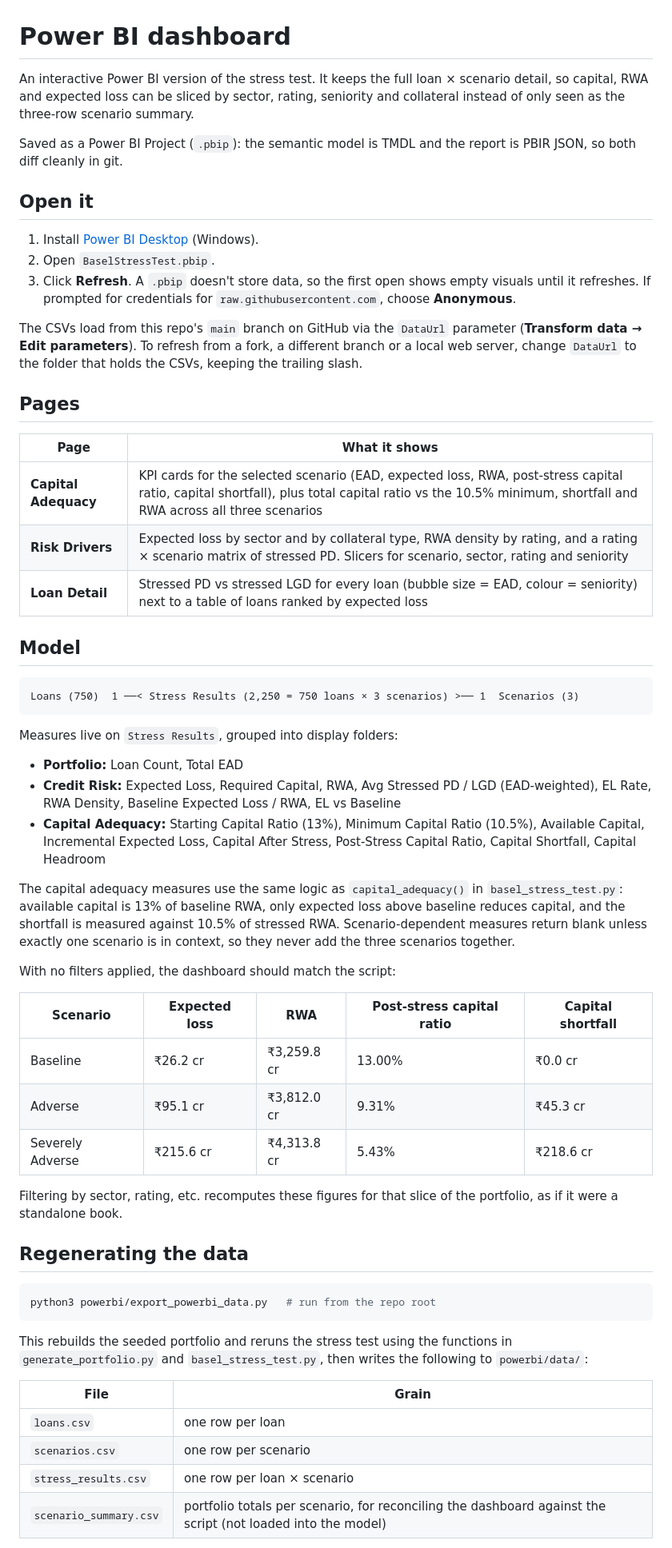
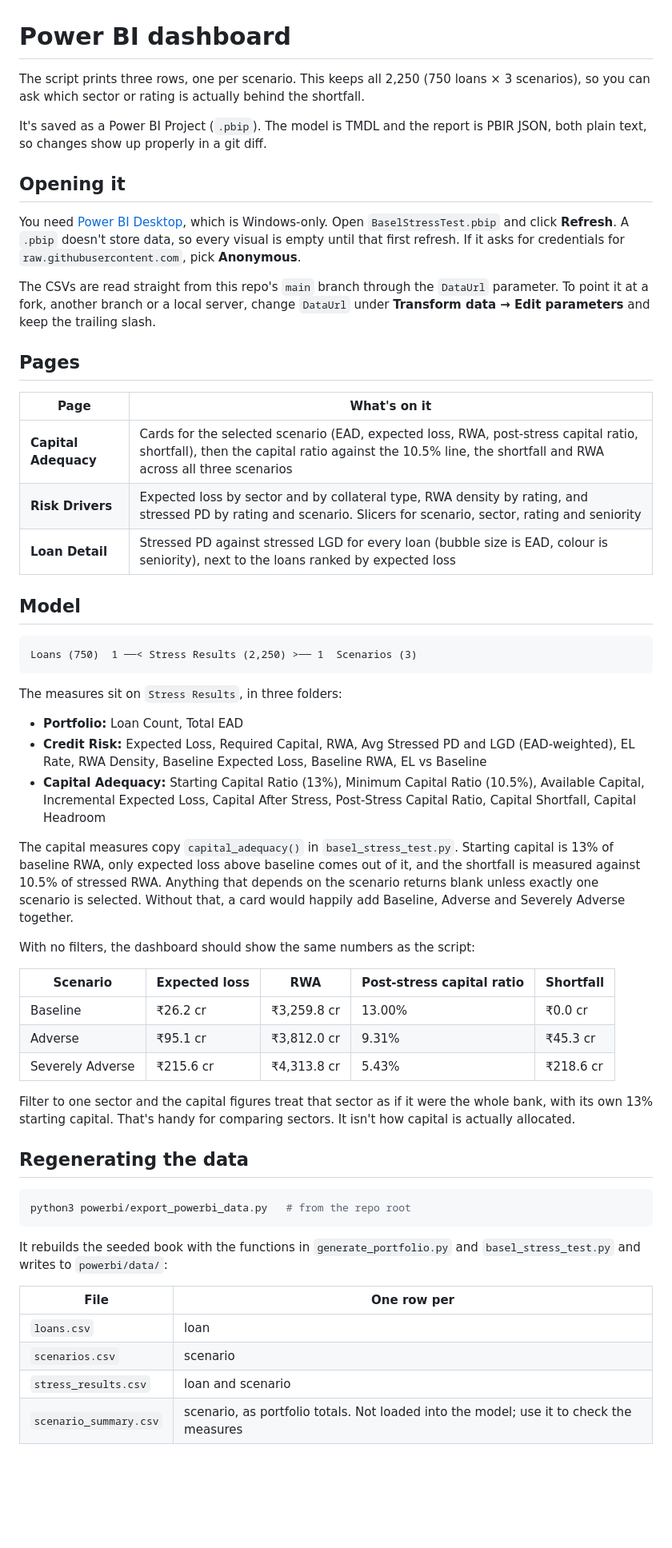
Before and after one commit to advait-srivastava/basel-credit-risk-stress-test, a Markdown page: powerbi/README.md, the part around one of its changes. Shown at 80% size. Drawn GitHub-style; blank space fills up the shorter version.

````diff
--- a/powerbi/README.md
+++ b/powerbi/README.md
@@ -1,75 +1,59 @@
 # Power BI dashboard
 
-An interactive Power BI version of the stress test. It keeps the full loan × scenario
-detail, so capital, RWA and expected loss can be sliced by sector, rating, seniority
-and collateral instead of only seen as the three-row scenario summary.
+The script prints three rows, one per scenario. This keeps all 2,250 (750 loans × 3 scenarios), so you can ask which sector or rating is actually behind the shortfall.
 
-Saved as a Power BI Project (`.pbip`): the semantic model is TMDL and the report is
-PBIR JSON, so both diff cleanly in git.
+It's saved as a Power BI Project (`.pbip`). The model is TMDL and the report is PBIR JSON, both plain text, so changes show up properly in a git diff.
 
-## Open it
+## Opening it
 
-1. Install [Power BI Desktop](https://aka.ms/pbidesktopstore) (Windows).
-2. Open `BaselStressTest.pbip`.
-3. Click **Refresh**. A `.pbip` doesn't store data, so the first open shows empty
-   visuals until it refreshes. If prompted for credentials for
-   `raw.githubusercontent.com`, choose **Anonymous**.
+You need [Power BI Desktop](https://aka.ms/pbidesktopstore), which is Windows-only. Open `BaselStressTest.pbip` and click **Refresh**. A `.pbip` doesn't store data, so every visual is empty until that first refresh. If it asks for credentials for `raw.githubusercontent.com`, pick **Anonymous**.
 
-The CSVs load from this repo's `main` branch on GitHub via the `DataUrl` parameter
-(**Transform data → Edit parameters**). To refresh from a fork, a different branch or a
-local web server, change `DataUrl` to the folder that holds the CSVs, keeping the
-trailing slash.
+The CSVs are read straight from this repo's `main` branch through the `DataUrl` parameter. To point it at a fork, another branch or a local server, change `DataUrl` under **Transform data → Edit parameters** and keep the trailing slash.
 
 ## Pages
 
-| Page | What it shows |
+| Page | What's on it |
 |---|---|
-| **Capital Adequacy** | KPI cards for the selected scenario (EAD, expected loss, RWA, post-stress capital ratio, capital shortfall), plus total capital ratio vs the 10.5% minimum, shortfall and RWA across all three scenarios |
-| **Risk Drivers** | Expected loss by sector and by collateral type, RWA density by rating, and a rating × scenario matrix of stressed PD. Slicers for scenario, sector, rating and seniority |
-| **Loan Detail** | Stressed PD vs stressed LGD for every loan (bubble size = EAD, colour = seniority) next to a table of loans ranked by expected loss |
+| **Capital Adequacy** | Cards for the selected scenario (EAD, expected loss, RWA, post-stress capital ratio, shortfall), then the capital ratio against the 10.5% line, the shortfall and RWA across all three scenarios |
+| **Risk Drivers** | Expected loss by sector and by collateral type, RWA density by rating, and stressed PD by rating and scenario. Slicers for scenario, sector, rating and seniority |
+| **Loan Detail** | Stressed PD against stressed LGD for every loan (bubble size is EAD, colour is seniority), next to the loans ranked by expected loss |
 
 ## Model
 
 ```
-Loans (750)  1 ──< Stress Results (2,250 = 750 loans × 3 scenarios) >── 1  Scenarios (3)
+Loans (750)  1 ──< Stress Results (2,250) >── 1  Scenarios (3)
 ```
 
-Measures live on `Stress Results`, grouped into display folders:
+The measures sit on `Stress Results`, in three folders:
 
 - **Portfolio:** Loan Count, Total EAD
-- **Credit Risk:** Expected Loss, Required Capital, RWA, Avg Stressed PD / LGD (EAD-weighted), EL Rate, RWA Density, Baseline Expected Loss / RWA, EL vs Baseline
+- **Credit Risk:** Expected Loss, Required Capital, RWA, Avg Stressed PD and LGD (EAD-weighted), EL Rate, RWA Density, Baseline Expected Loss, Baseline RWA, EL vs Baseline
 - **Capital Adequacy:** Starting Capital Ratio (13%), Minimum Capital Ratio (10.5%), Available Capital, Incremental Expected Loss, Capital After Stress, Post-Stress Capital Ratio, Capital Shortfall, Capital Headroom
 
-The capital adequacy measures use the same logic as `capital_adequacy()` in
-`basel_stress_test.py`: available capital is 13% of baseline RWA, only expected loss
-above baseline reduces capital, and the shortfall is measured against 10.5% of
-stressed RWA. Scenario-dependent measures return blank unless exactly one scenario is
-in context, so they never add the three scenarios together.
+The capital measures copy `capital_adequacy()` in `basel_stress_test.py`. Starting capital is 13% of baseline RWA, only expected loss above baseline comes out of it, and the shortfall is measured against 10.5% of stressed RWA. Anything that depends on the scenario returns blank unless exactly one scenario is selected. Without that, a card would happily add Baseline, Adverse and Severely Adverse together.
 
-With no filters applied, the dashboard should match the script:
+With no filters, the dashboard should show the same numbers as the script:
 
-| Scenario | Expected loss | RWA | Post-stress capital ratio | Capital shortfall |
+| Scenario | Expected loss | RWA | Post-stress capital ratio | Shortfall |
 |---|---|---|---|---|
 | Baseline | ₹26.2 cr | ₹3,259.8 cr | 13.00% | ₹0.0 cr |
 | Adverse | ₹95.1 cr | ₹3,812.0 cr | 9.31% | ₹45.3 cr |
 | Severely Adverse | ₹215.6 cr | ₹4,313.8 cr | 5.43% | ₹218.6 cr |
 
-Filtering by sector, rating, etc. recomputes these figures for that slice of the
-portfolio, as if it were a standalone book.
+Filter to one sector and the capital figures treat that sector as if it were the whole bank, with its own 13% starting capital. That's handy for comparing sectors. It isn't how capital is actually allocated.
 
 ## Regenerating the data
 
 ```bash
-python3 powerbi/export_powerbi_data.py   # run from the repo root
+python3 powerbi/export_powerbi_data.py   # from the repo root
 ```
 
-This rebuilds the seeded portfolio and reruns the stress test using the functions in
-`generate_portfolio.py` and `basel_stress_test.py`, then writes the following to `powerbi/data/`:
+It rebuilds the seeded book with the functions in `generate_portfolio.py` and `basel_stress_test.py` and writes to `powerbi/data/`:
 
-| File | Grain |
+| File | One row per |
 |---|---|
-| `loans.csv` | one row per loan |
-| `scenarios.csv` | one row per scenario |
-| `stress_results.csv` | one row per loan × scenario |
-| `scenario_summary.csv` | portfolio totals per scenario, for reconciling the dashboard against the script (not loaded into the model) |
+| `loans.csv` | loan |
+| `scenarios.csv` | scenario |
+| `stress_results.csv` | loan and scenario |
+| `scenario_summary.csv` | scenario, as portfolio totals. Not loaded into the model; use it to check the measures |
 
````
Also changed, not shown: other parts of powerbi/README.md (+1 -1 lines), README.md (+56 -87 lines), capital_shortfall.png, 9 other files.
